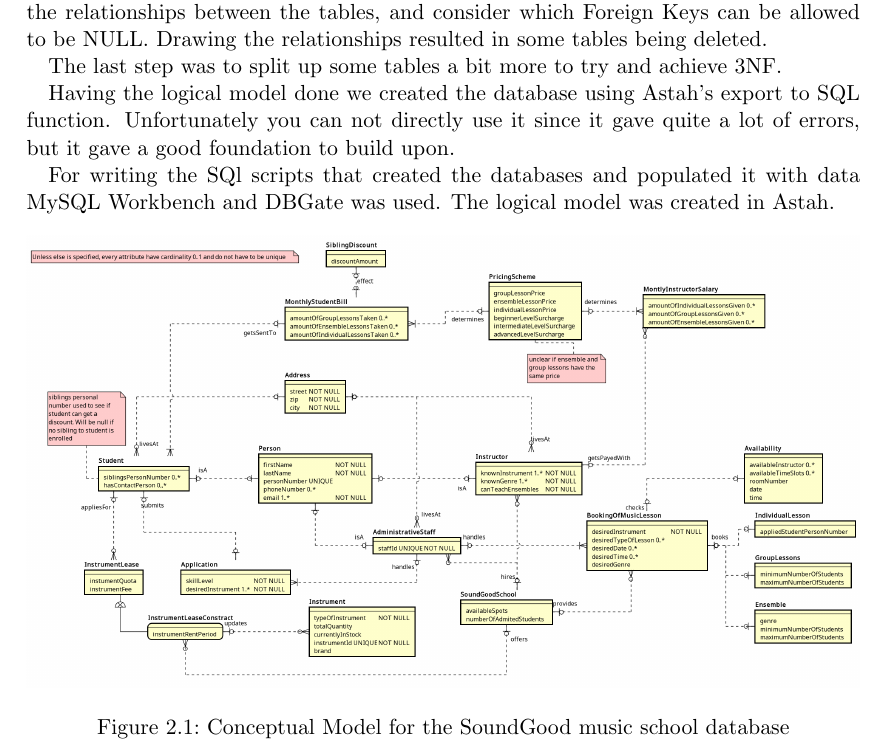
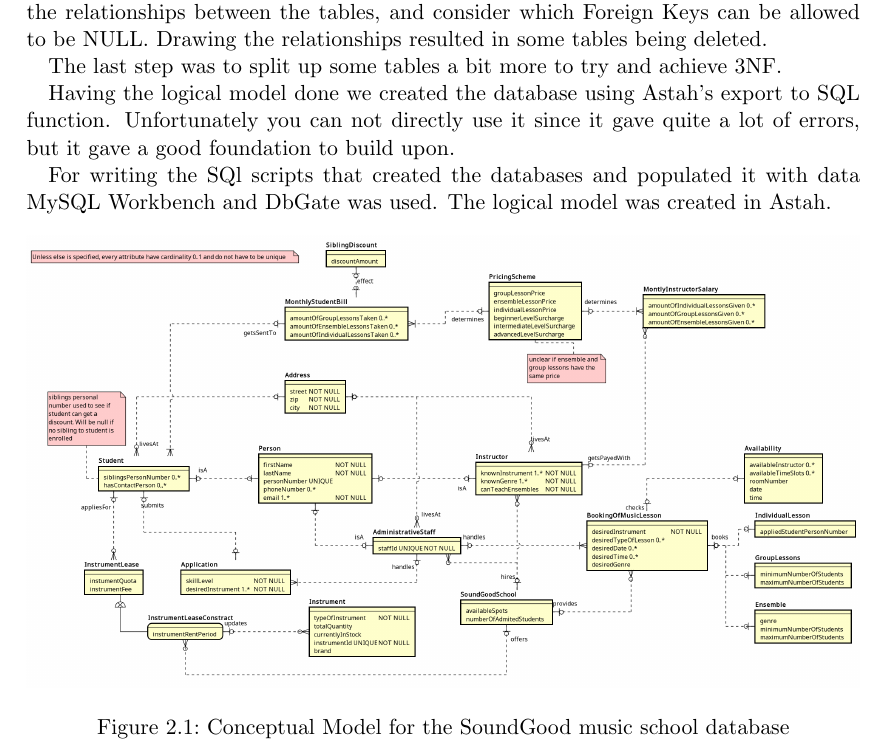
Before and after one commit to adrian-jonsson-sjoedin/IV1351-Datalagring, a LaTeX document (project/reports/task2/task2-logical-model.tex): part of page 4 of 7, cut so that both start at the same text. Compiled offline with pdfLaTeX.

Commit message:
fixed typos

```diff
--- a/project/reports/task2/task2-logical-model.tex
+++ b/project/reports/task2/task2-logical-model.tex
@@ -66,11 +66,7 @@ The last step was to split up some tables a bit more to try and achieve 3NF.
 Having the logical model done we created the database using Astah's export to SQL function. Unfortunately you can not directly use it since it gave quite a lot of errors,
 but it gave a good foundation to build upon.
 
-For writing the SQl scripts that created the databases and populated it with data MySQL Workbench and DBGate was used. The logical model was created in Astah.
-
-
-
-
+For writing the SQl scripts that created the databases and populated it with data MySQL Workbench and DbGate was used. The logical model was created in Astah.
 
 \begin{figure}[h]
     \begin{center}
```
Also changed, not shown: project/reports/task2/task2-logical-model.pdf, project/reports/task2/task2-logical-model.tex (26 more changed lines).
